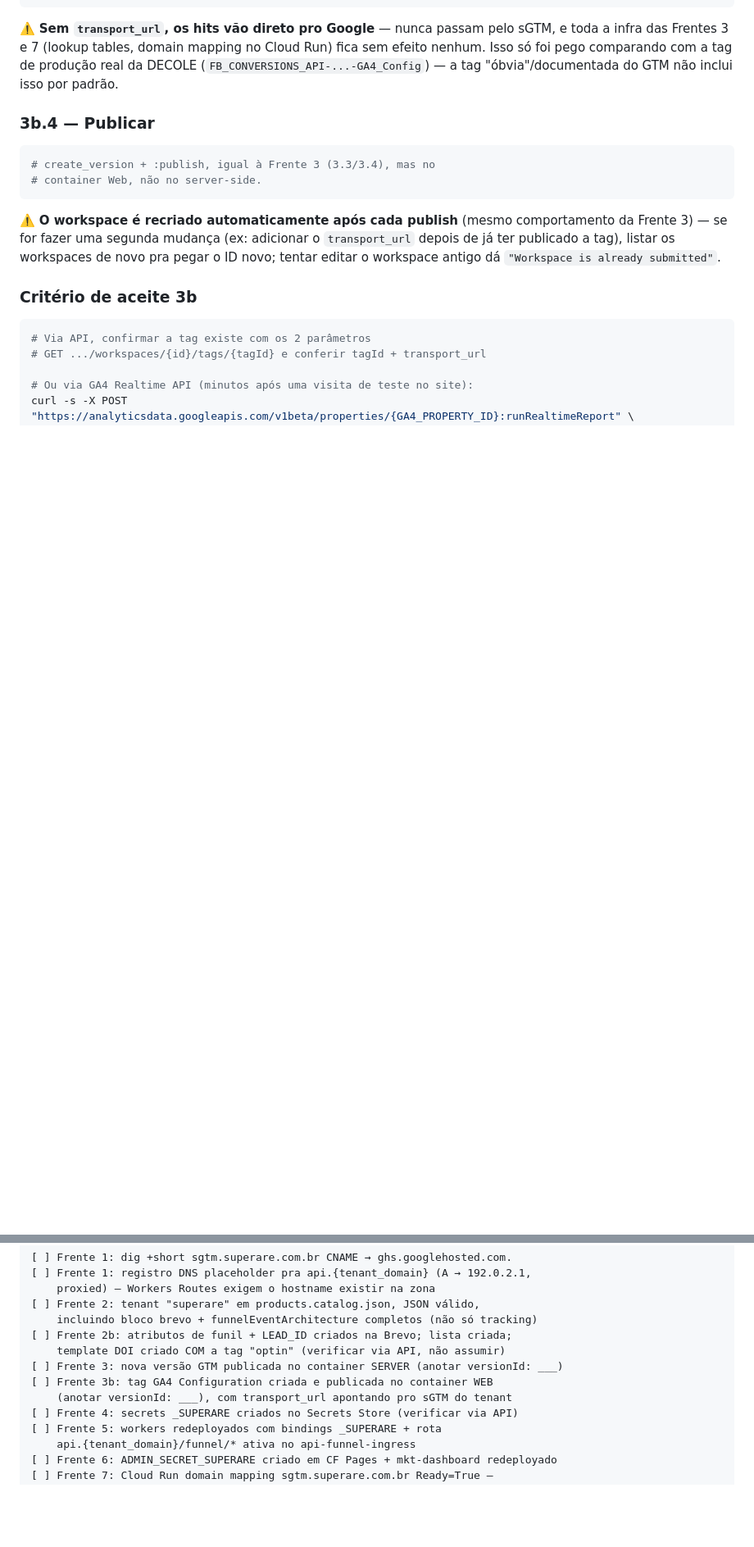
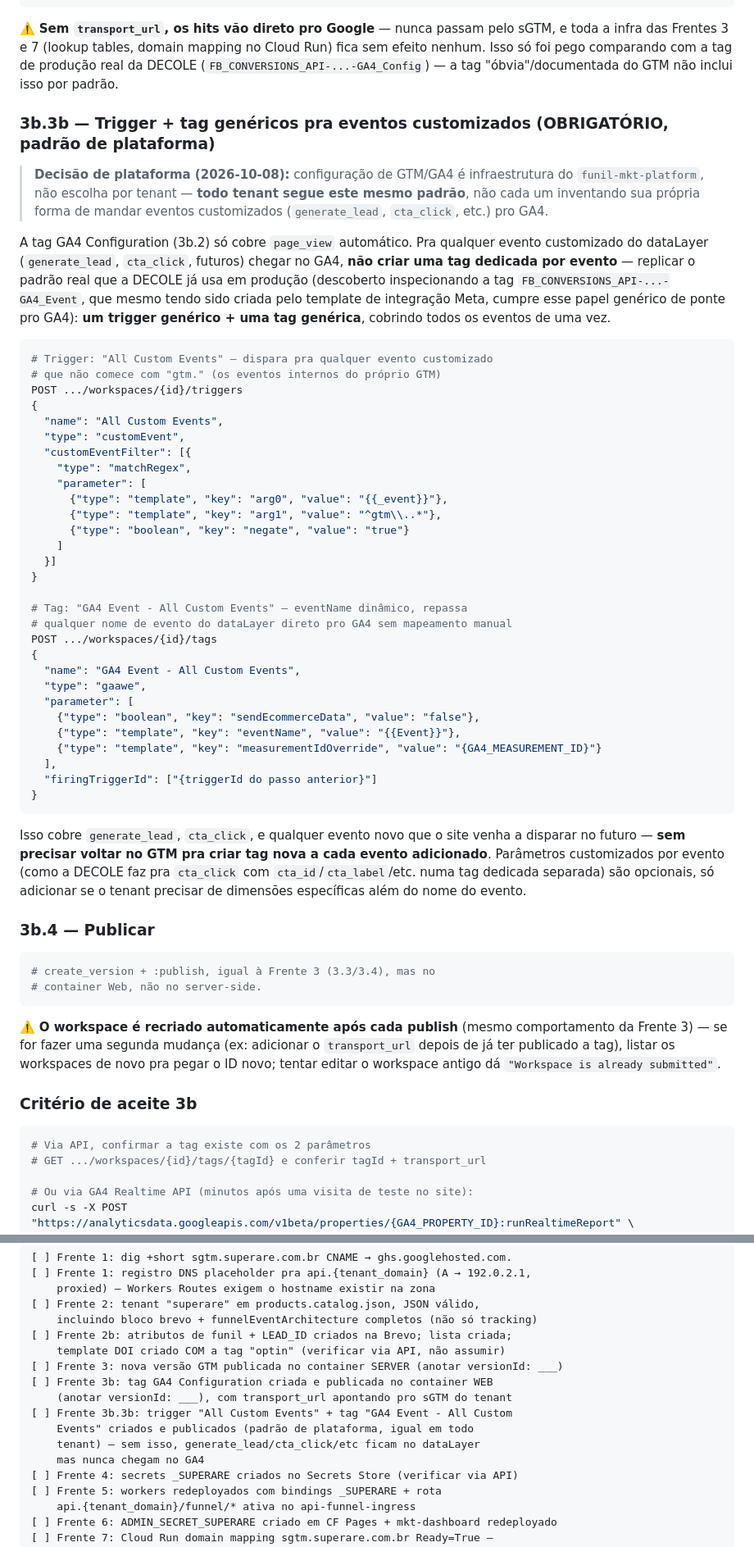
Before and after one commit to chicoria/funil-mkt-platform, a Markdown page: plans/RUNBOOK-ONBOARDING-TENANT.md, 2 parts joined by grey strips. Shown at 82% size. Rendered like a GitHub page; blank space fills up the shorter version.

Commit message:
docs(runbook): standardize generic custom-event trigger+tag as platform policy
GTM/GA4 config is funil-mkt-platform infrastructure, not a per-tenant
choice -- all tenants follow the same pattern from now on. Adds Frente
3b.3b: a single generic trigger (All Custom Events, matches anything not
prefixed gtm.) + generic GA4 Event tag (eventName dynamic via {{Event}})
replaces creating a dedicated tag per event. Mirrors the real mechanism
already active in DECOLE's FB_CONVERSIONS_API-...-GA4_Event tag.

Co-Authored-By: Claude Sonnet 5 <noreply@anthropic.com>

````diff
--- a/plans/RUNBOOK-ONBOARDING-TENANT.md
+++ b/plans/RUNBOOK-ONBOARDING-TENANT.md
@@ -426,6 +426,62 @@ domain mapping no Cloud Run) fica sem efeito nenhum. Isso só foi pego
 comparando com a tag de produção real da DECOLE
 (`FB_CONVERSIONS_API-...-GA4_Config`) — a tag "óbvia"/documentada do GTM
 não inclui isso por padrão.
+
+### 3b.3b — Trigger + tag genéricos pra eventos customizados (OBRIGATÓRIO, padrão de plataforma)
+
+> **Decisão de plataforma (2026-10-08):** configuração de GTM/GA4 é
+> infraestrutura do `funil-mkt-platform`, não escolha por tenant — **todo
+> tenant segue este mesmo padrão**, não cada um inventando sua própria
+> forma de mandar eventos customizados (`generate_lead`, `cta_click`,
+> etc.) pro GA4.
+
+A tag GA4 Configuration (3b.2) só cobre `page_view` automático. Pra
+qualquer evento customizado do dataLayer (`generate_lead`, `cta_click`,
+futuros) chegar no GA4, **não criar uma tag dedicada por evento** —
+replicar o padrão real que a DECOLE já usa em produção (descoberto
+inspecionando a tag `FB_CONVERSIONS_API-...-GA4_Event`, que mesmo tendo
+sido criada pelo template de integração Meta, cumpre esse papel genérico
+de ponte pro GA4): **um trigger genérico + uma tag genérica**, cobrindo
+todos os eventos de uma vez.
+
+```bash
+# Trigger: "All Custom Events" — dispara pra qualquer evento customizado
+# que não comece com "gtm." (os eventos internos do próprio GTM)
+POST .../workspaces/{id}/triggers
+{
+  "name": "All Custom Events",
+  "type": "customEvent",
+  "customEventFilter": [{
+    "type": "matchRegex",
+    "parameter": [
+      {"type": "template", "key": "arg0", "value": "{{_event}}"},
+      {"type": "template", "key": "arg1", "value": "^gtm\\..*"},
+      {"type": "boolean", "key": "negate", "value": "true"}
+    ]
+  }]
+}
+
+# Tag: "GA4 Event - All Custom Events" — eventName dinâmico, repassa
+# qualquer nome de evento do dataLayer direto pro GA4 sem mapeamento manual
+POST .../workspaces/{id}/tags
+{
+  "name": "GA4 Event - All Custom Events",
+  "type": "gaawe",
+  "parameter": [
+    {"type": "boolean", "key": "sendEcommerceData", "value": "false"},
+    {"type": "template", "key": "eventName", "value": "{{Event}}"},
+    {"type": "template", "key": "measurementIdOverride", "value": "{GA4_MEASUREMENT_ID}"}
+  ],
+  "firingTriggerId": ["{triggerId do passo anterior}"]
+}
+```
+
+Isso cobre `generate_lead`, `cta_click`, e qualquer evento novo que o
+site venha a disparar no futuro — **sem precisar voltar no GTM pra
+criar tag nova a cada evento adicionado**. Parâmetros customizados por
+evento (como a DECOLE faz pra `cta_click` com `cta_id`/`cta_label`/etc.
+numa tag dedicada separada) são opcionais, só adicionar se o tenant
+precisar de dimensões específicas além do nome do evento.
 
 ### 3b.4 — Publicar
 
@@ -1013,6 +1069,10 @@ curl -s -o /dev/null -w "%{http_code}" -X POST \
 [ ] Frente 3: nova versão GTM publicada no container SERVER (anotar versionId: ___)
 [ ] Frente 3b: tag GA4 Configuration criada e publicada no container WEB
     (anotar versionId: ___), com transport_url apontando pro sGTM do tenant
+[ ] Frente 3b.3b: trigger "All Custom Events" + tag "GA4 Event - All Custom
+    Events" criados e publicados (padrão de plataforma, igual em todo
+    tenant) — sem isso, generate_lead/cta_click/etc ficam no dataLayer
+    mas nunca chegam no GA4
 [ ] Frente 4: secrets _SUPERARE criados no Secrets Store (verificar via API)
 [ ] Frente 5: workers redeployados com bindings _SUPERARE + rota
     api.{tenant_domain}/funnel/* ativa no api-funnel-ingress
````
Also changed, not shown: other parts of plans/RUNBOOK-ONBOARDING-TENANT.md (+1 -1 lines).
